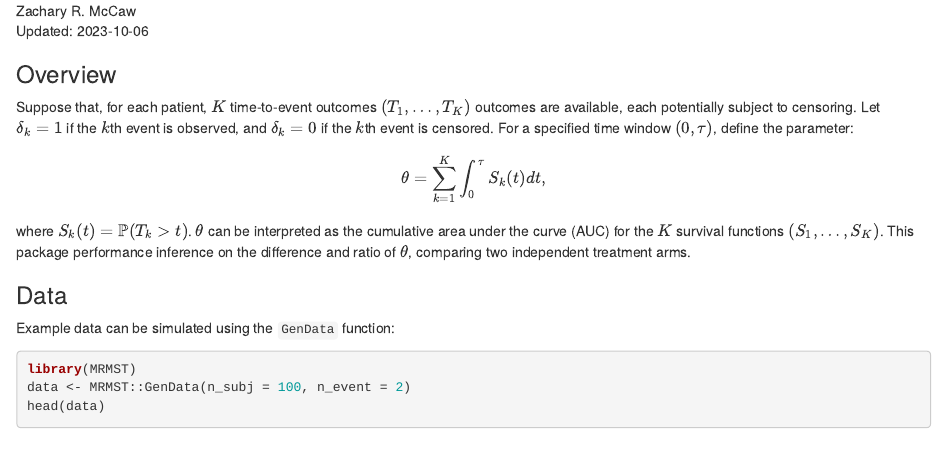
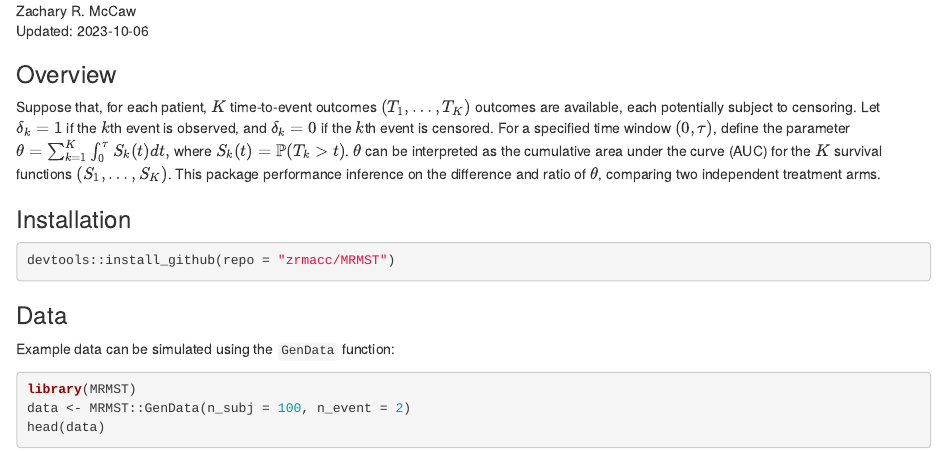
Before and after one commit to zrmacc/MRMST, an R Markdown document (README.Rmd): the page in a window 1100 px wide, from 190 px down. The pictures show the output file README.html that the author committed with the source, opened offline.

Commit message:
Update README.

````diff
--- a/README.Rmd
+++ b/README.Rmd
@@ -18,12 +18,14 @@ knitr::opts_chunk$set(cache = TRUE)
 
 ### Overview
 
-Suppose that, for each patient, $K$ time-to-event outcomes $(T_{1}, \dots, T_{K})$ outcomes are available, each potentially subject to censoring. Let $\delta_{k} = 1$ if the $k$th event is observed, and $\delta_{k} = 0$ if the $k$th event is censored. For a specified time window $(0, \tau)$, define the parameter:
+Suppose that, for each patient, $K$ time-to-event outcomes $(T_{1}, \dots, T_{K})$ outcomes are available, each potentially subject to censoring. Let $\delta_{k} = 1$ if the $k$th event is observed, and $\delta_{k} = 0$ if the $k$th event is censored. For a specified time window $(0, \tau)$, define the parameter $\theta = \sum_{k=1}^{K}\int_{0}^{\tau}S_{k}(t)dt,$
+where $S_{k}(t) = \mathbb{P}(T_{k} > t)$. $\theta$ can be interpreted as the cumulative area under the curve (AUC) for the $K$ survival functions $(S_{1}, \dots, S_{K})$. This package performance inference on the difference and ratio of $\theta$, comparing two independent treatment arms.
 
-$$
-\theta = \sum_{k=1}^{K}\int_{0}^{\tau}S_{k}(t)dt,
-$$
-where $S_{k}(t) = \mathbb{P}(T_{k} > t)$. $\theta$ can be interpreted as the cumulative area under the curve (AUC) for the $K$ survival functions $(S_{1}, \dots, S_{K})$. This package performance inference on the difference and ratio of $\theta$, comparing two independent treatment arms.
+
+### Installation
+```{r, eval = FALSE}
+devtools::install_github(repo = "zrmacc/MRMST")
+```
 
 
 ### Data
````
Also changed, not shown: R/one_sample.R (+1 -0 lines), R/utilities.R (+1 -0 lines), README.html, README.md, 21 other files.
